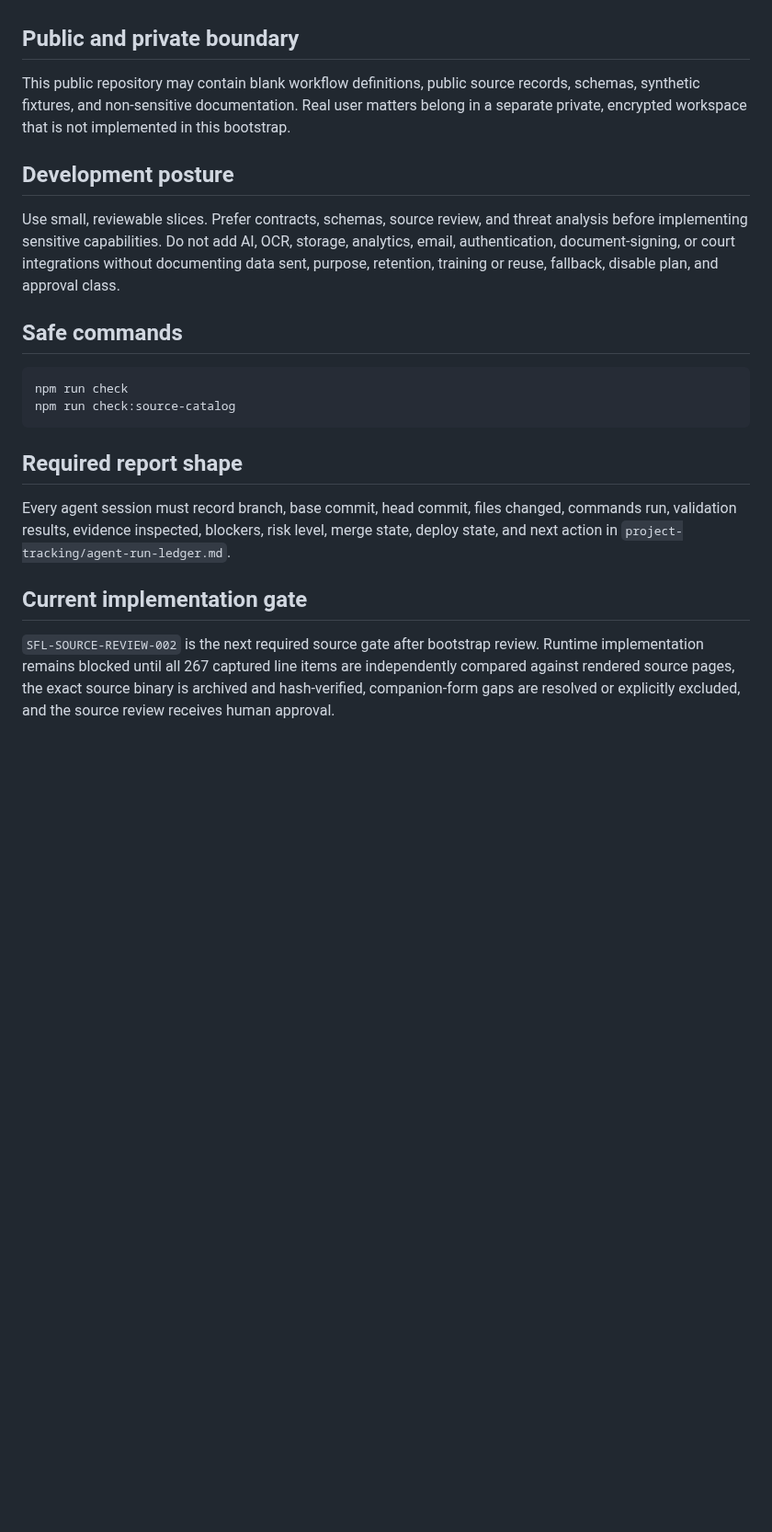
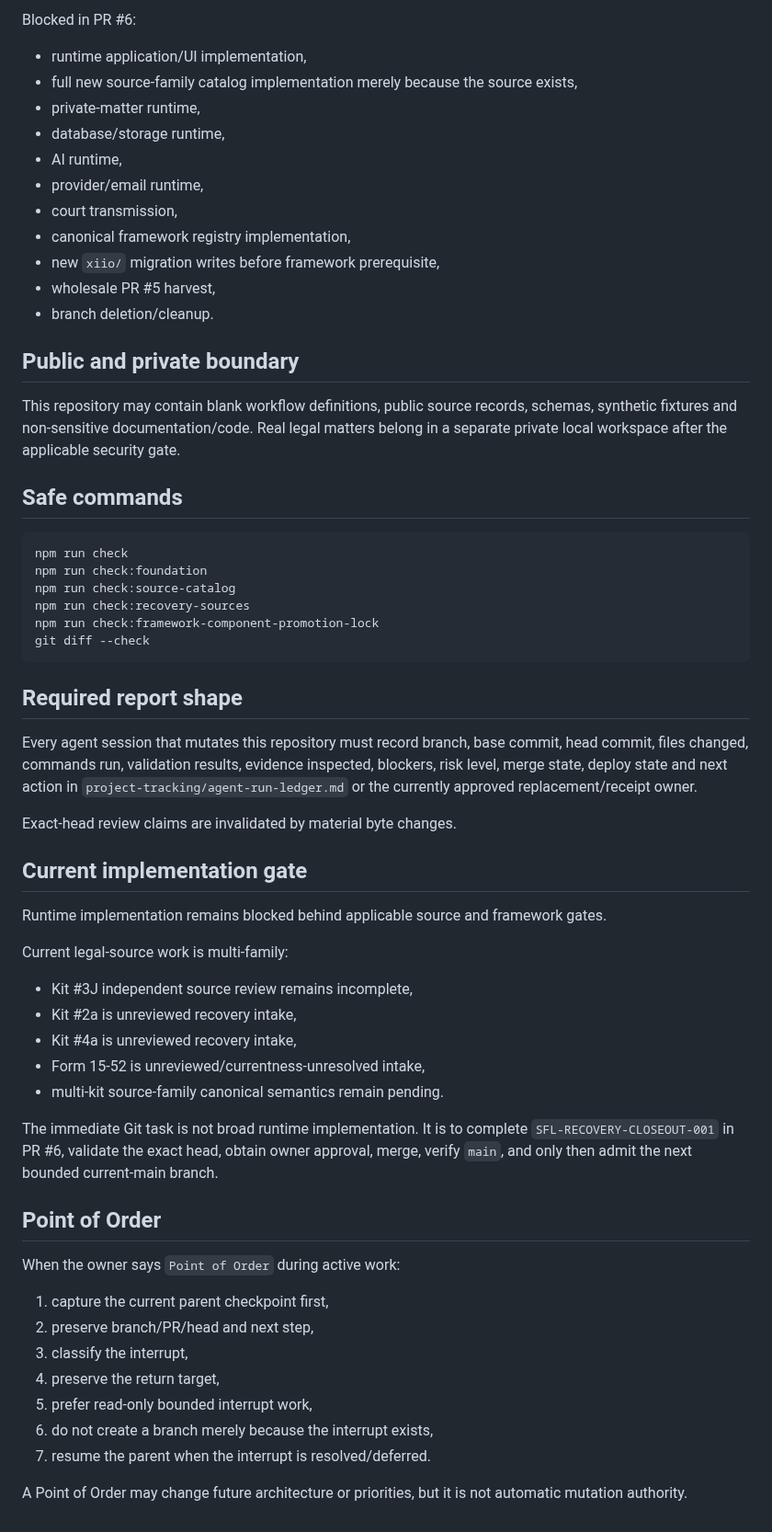
Before and after one commit to Vado42-chris/xi-io-Sask-Family-Law-Self-Help, a Markdown page: AGENTS.md, the part around one of its changes. Shown at 92% size. GitHub-like rendering; blank space fills up the shorter version.

````diff
--- a/AGENTS.md
+++ b/AGENTS.md
@@ -55,23 +136,62 @@ The immutable source snapshot, approved normalized line-item catalog, determinis
+Blocked in PR #6:
+
+- runtime application/UI implementation,
+- full new source-family catalog implementation merely because the source exists,
+- private-matter runtime,
+- database/storage runtime,
+- AI runtime,
+- provider/email runtime,
+- court transmission,
+- canonical framework registry implementation,
+- new `xiio/` migration writes before framework prerequisite,
+- wholesale PR #5 harvest,
+- branch deletion/cleanup.
 
 ## Public and private boundary
 
-This public repository may contain blank workflow definitions, public source records, schemas, synthetic fixtures, and non-sensitive documentation. Real user matters belong in a separate private, encrypted workspace that is not implemented in this bootstrap.
-
-## Development posture
-
-Use small, reviewable slices. Prefer contracts, schemas, source review, and threat analysis before implementing sensitive capabilities. Do not add AI, OCR, storage, analytics, email, authentication, document-signing, or court integrations without documenting data sent, purpose, retention, training or reuse, fallback, disable plan, and approval class.
+This repository may contain blank workflow definitions, public source records, schemas, synthetic fixtures and non-sensitive documentation/code. Real legal matters belong in a separate private local workspace after the applicable security gate.
 
 ## Safe commands
 
 ```bash
 npm run check
+npm run check:foundation
 npm run check:source-catalog
+npm run check:recovery-sources
+npm run check:framework-component-promotion-lock
+git diff --check
 ```
 
 ## Required report shape
 
-Every agent session must record branch, base commit, head commit, files changed, commands run, validation results, evidence inspected, blockers, risk level, merge state, deploy state, and next action in `project-tracking/agent-run-ledger.md`.
+Every agent session that mutates this repository must record branch, base commit, head commit, files changed, commands run, validation results, evidence inspected, blockers, risk level, merge state, deploy state and next action in `project-tracking/agent-run-ledger.md` or the currently approved replacement/receipt owner.
+
+Exact-head review claims are invalidated by material byte changes.
 
 ## Current implementation gate
 
-`SFL-SOURCE-REVIEW-002` is the next required source gate after bootstrap review. Runtime implementation remains blocked until all 267 captured line items are independently compared against rendered source pages, the exact source binary is archived and hash-verified, companion-form gaps are resolved or explicitly excluded, and the source review receives human approval.
+Runtime implementation remains blocked behind applicable source and framework gates.
+
+Current legal-source work is multi-family:
+
+- Kit #3J independent source review remains incomplete,
+- Kit #2a is unreviewed recovery intake,
+- Kit #4a is unreviewed recovery intake,
+- Form 15-52 is unreviewed/currentness-unresolved intake,
+- multi-kit source-family canonical semantics remain pending.
+
+The immediate Git task is not broad runtime implementation. It is to complete `SFL-RECOVERY-CLOSEOUT-001` in PR #6, validate the exact head, obtain owner approval, merge, verify `main`, and only then admit the next bounded current-main branch.
+
+## Point of Order
+
+When the owner says `Point of Order` during active work:
+
+1. capture the current parent checkpoint first,
+2. preserve branch/PR/head and next step,
+3. classify the interrupt,
+4. preserve the return target,
+5. prefer read-only bounded interrupt work,
+6. do not create a branch merely because the interrupt exists,
+7. resume the parent when the interrupt is resolved/deferred.
+
+A Point of Order may change future architecture or priorities, but it is not automatic mutation authority.
````
Also changed, not shown: other parts of AGENTS.md (+112 -31 lines).
